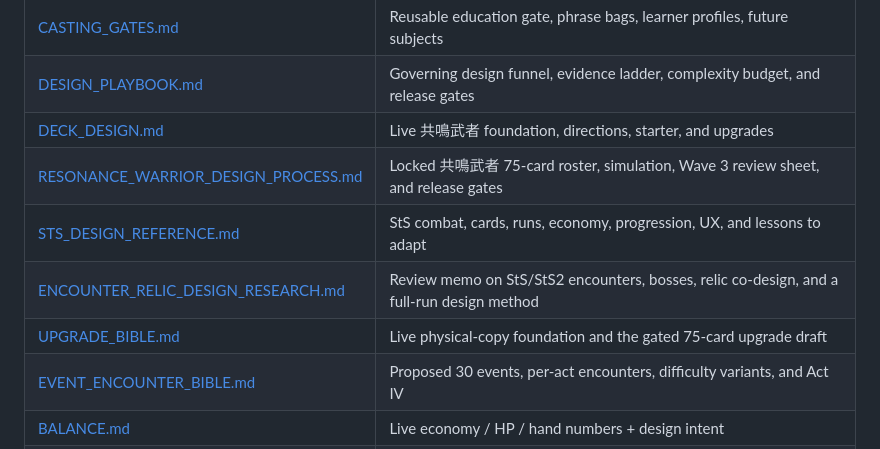
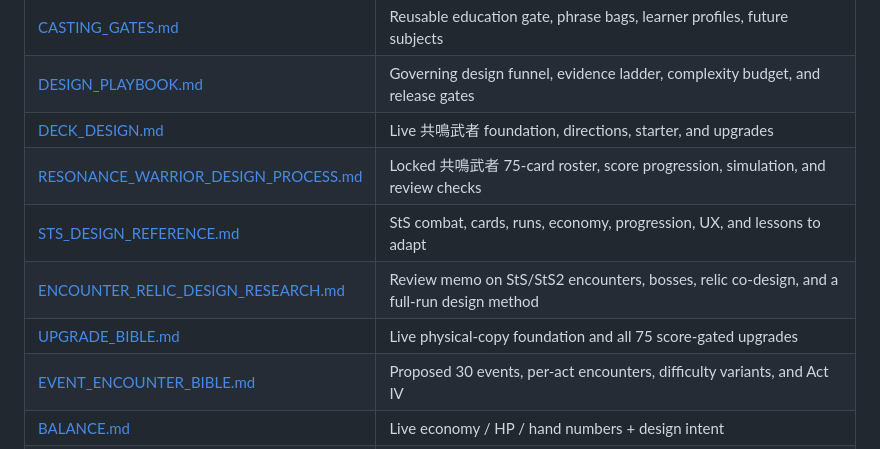
Before and after one commit to yaochunghu/zhuyin-spire, a Markdown page: docs/INDEX.md, the part around the change. Rendered like a GitHub page.

```diff
--- a/docs/INDEX.md
+++ b/docs/INDEX.md
@@ -25,10 +25,10 @@ Product pitch and parent/child how-to-play: [README.md](../README.md).
 | [CASTING_GATES.md](./CASTING_GATES.md) | Reusable education gate, phrase bags, learner profiles, future subjects |
 | [DESIGN_PLAYBOOK.md](./DESIGN_PLAYBOOK.md) | Governing design funnel, evidence ladder, complexity budget, and release gates |
 | [DECK_DESIGN.md](./DECK_DESIGN.md) | Live 共鳴武者 foundation, directions, starter, and upgrades |
-| [RESONANCE_WARRIOR_DESIGN_PROCESS.md](./RESONANCE_WARRIOR_DESIGN_PROCESS.md) | Locked 共鳴武者 75-card roster, simulation, Wave 3 review sheet, and release gates |
+| [RESONANCE_WARRIOR_DESIGN_PROCESS.md](./RESONANCE_WARRIOR_DESIGN_PROCESS.md) | Locked 共鳴武者 75-card roster, score progression, simulation, and review checks |
 | [STS_DESIGN_REFERENCE.md](./STS_DESIGN_REFERENCE.md) | StS combat, cards, runs, economy, progression, UX, and lessons to adapt |
 | [ENCOUNTER_RELIC_DESIGN_RESEARCH.md](./ENCOUNTER_RELIC_DESIGN_RESEARCH.md) | Review memo on StS/StS2 encounters, bosses, relic co-design, and a full-run design method |
-| [UPGRADE_BIBLE.md](./UPGRADE_BIBLE.md) | Live physical-copy foundation and the gated 75-card upgrade draft |
+| [UPGRADE_BIBLE.md](./UPGRADE_BIBLE.md) | Live physical-copy foundation and all 75 score-gated upgrades |
 | [EVENT_ENCOUNTER_BIBLE.md](./EVENT_ENCOUNTER_BIBLE.md) | Proposed 30 events, per-act encounters, difficulty variants, and Act IV |
 | [BALANCE.md](./BALANCE.md) | Live economy / HP / hand numbers + design intent |
 | [DEBUG.md](./DEBUG.md) | Debug panel, flags, skip-cast testing |
```
Also changed, not shown: README.md (+4 -5 lines).
